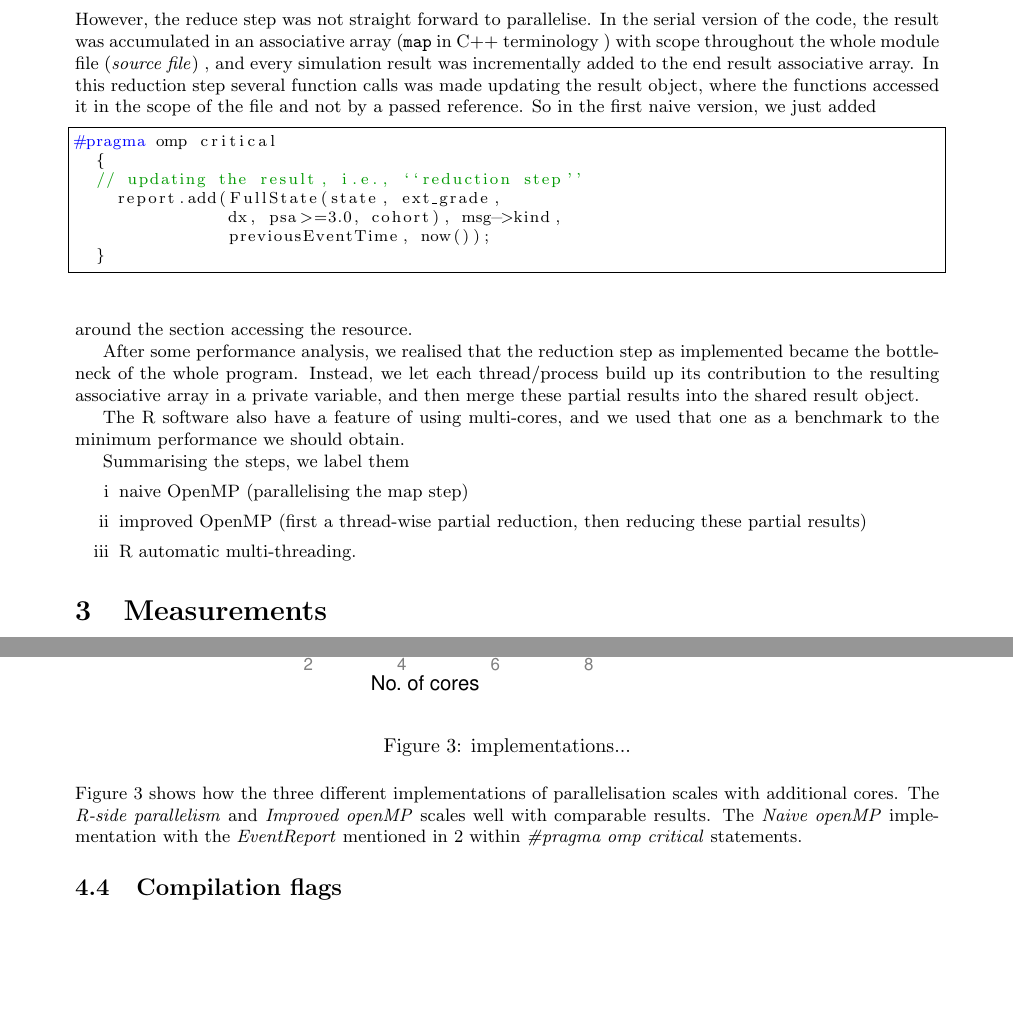
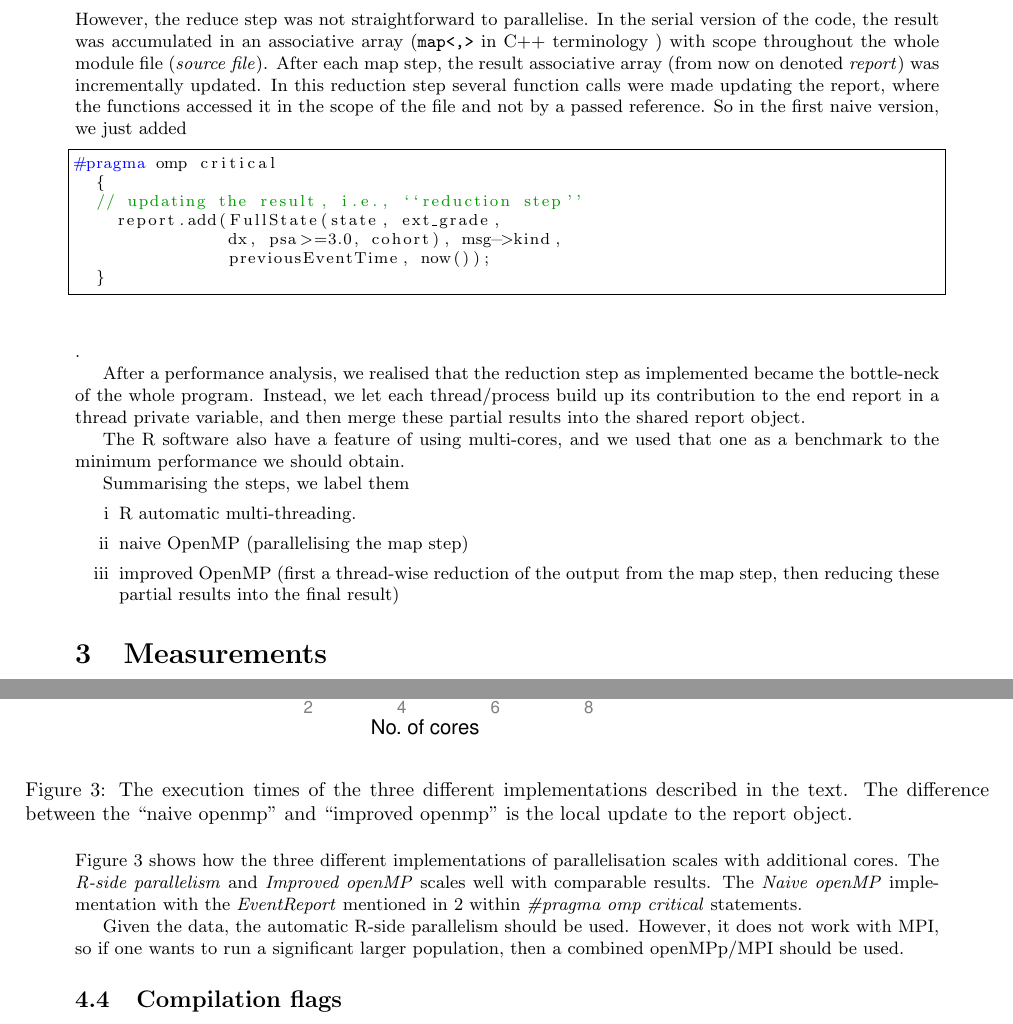
Before and after one commit to mclements/microsimulation, a LaTeX document (doc/report/report.tex, which reads doc/report/parallel-measurements.tex, doc/report/recapitulation.tex): two parts of pages 2 and 4 of 8, joined at a grey line, cut so that both start at the same text, the shorter picture padded with empty space. Compiled offline with pdfLaTeX.

Commit message:
Work in progress, moving between computers

```diff
--- a/doc/report/parallel-measurements.tex
+++ b/doc/report/parallel-measurements.tex
@@ -12,7 +12,10 @@ We have compared three different parallelisation implementation:
 \end{enumerate}
 \begin{figure}[!htbp] \centering
   \includegraphics[height=0.5\textheight]{images/implementationProfiling.pdf}
-  \caption{implementations...}
+  \caption{The execution times of the three different implementations
+    described in the text. The difference between the ``naive openmp''
+  and ``improved openmp'' is the local update to the report
+  object.}
   \label{fig:implScaling}
 \end{figure}
 Figure \ref{fig:implScaling} shows how the three
@@ -22,7 +25,14 @@ well with comparable results. The \emph{Naive openMP} implementation
 with the \emph{EventReport} mentioned in \ref{fig:cppMot} within
 \emph{\#pragma omp critical} statements.
 
+%% Can one model how the software scales with number of core?
 
+%% Speedup should be plotted or tabularised
+
+Given the data, the automatic R-side parallelism should be
+used. However, it does not work with MPI, so if one wants to run a
+significant larger population, then a combined openMPp/MPI should be
+used.
 
 %%% Local Variables:
 %%% mode: latex
--- a/doc/report/recapitulation.tex
+++ b/doc/report/recapitulation.tex
@@ -13,15 +13,15 @@ First, to the map step of the code, we added
 ...
 #pragma omp for schedule(static,1).
 \end{lstlisting}
-However, the reduce step was not straight forward to parallelise. In
+However, the reduce step was not straightforward to parallelise. In
 the serial version of the code, the result was accumulated in an
-associative array (\texttt{map} in C++ terminology ) with scope
-throughout the whole module file (\emph{source file}) , and every
-simulation result was incrementally added to the end result
-associative array. In this reduction step several function calls was
-made updating the result object, where the functions accessed it in
-the scope of the file and not by a passed reference. So in the first
-naive version, we just added \lstset{language=C++}
+associative array (\texttt{map<,>} in C++ terminology ) with scope
+throughout the whole module file (\emph{source file}). After each map
+step, the result associative array (from now on denoted \emph{report})
+was incrementally updated. In this reduction step several function
+calls were made updating the report, where the functions
+accessed it in the scope of the file and not by a passed reference. So
+in the first naive version, we just added \lstset{language=C++}
 \begin{lstlisting}
 #pragma omp critical
   {
@@ -30,24 +30,24 @@ naive version, we just added \lstset{language=C++}
                dx, psa>=3.0, cohort), msg->kind,
                previousEventTime, now());
   }
-\end{lstlisting}
-around the section accessing the resource.
+\end{lstlisting}.
 
-After some performance analysis, we realised that the reduction step
-as implemented became the bottle-neck of the whole program. Instead,
-we let each thread/process build up its contribution to the resulting
-associative array in a private variable, and then merge these partial
-results into the shared result object.
+After a performance analysis, we realised that the reduction step as
+implemented became the bottle-neck of the whole program. Instead, we
+let each thread/process build up its contribution to the end report in
+a thread private variable, and then merge these partial results into the
+shared report object.
 
 The R software also have a feature of using multi-cores, and we used
 that one as a benchmark to the minimum performance we should obtain.
 
 Summarising the steps, we label them
 \begin{enumerate}
+\item R automatic multi-threading.
 \item naive OpenMP (parallelising the map step)
-\item improved OpenMP (first a thread-wise partial reduction, then
-  reducing these partial results)
-\item R automatic multi-threading.
+\item improved OpenMP (first a thread-wise reduction of the output
+  from the map step, then
+  reducing these partial results into the final result)
 \end{enumerate}
 
 % R parallelisation
```
Also changed, not shown: doc/report/introduction.tex (+1 -1 lines), doc/report/parallel-measurements.tex (10 more changed lines), doc/report/recapitulation.tex (4 more changed lines), 1 other file.
